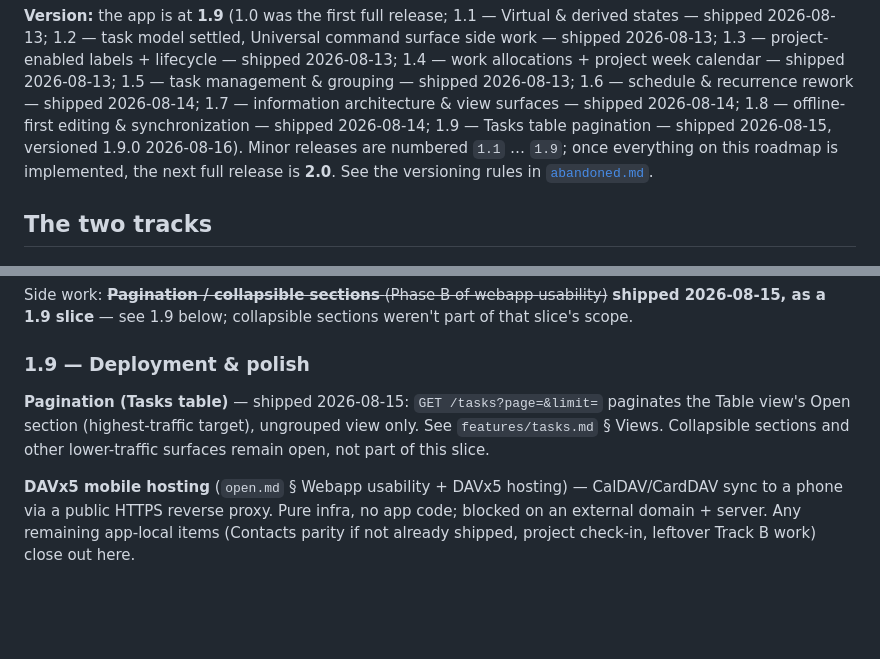
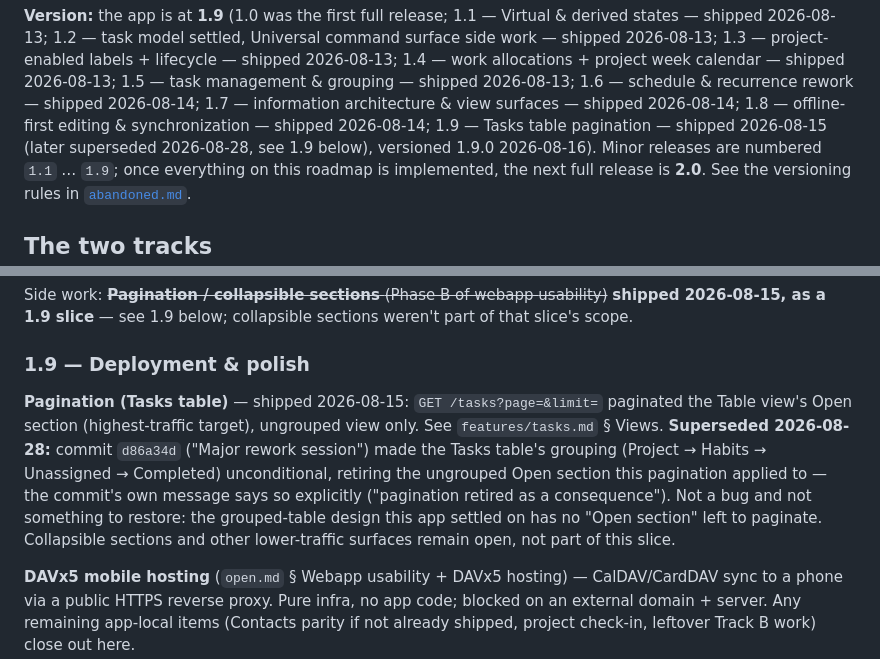
Before and after one commit to istorie-petru/curodav, a Markdown page: documentation/plans/roadmap.md, 2 parts joined by grey strips. GitHub-like rendering; blank space fills up the shorter version.

```diff
--- a/documentation/plans/roadmap.md
+++ b/documentation/plans/roadmap.md
@@ -13,8 +13,9 @@ project week calendar — shipped 2026-08-13; 1.5 — task management &
 grouping — shipped 2026-08-13; 1.6 — schedule & recurrence rework —
 shipped 2026-08-14; 1.7 — information architecture & view surfaces —
 shipped 2026-08-14; 1.8 — offline-first editing & synchronization —
-shipped 2026-08-14; 1.9 — Tasks table pagination — shipped 2026-08-15,
-versioned 1.9.0 2026-08-16). Minor releases are numbered
+shipped 2026-08-14; 1.9 — Tasks table pagination — shipped 2026-08-15
+(later superseded 2026-08-28, see 1.9 below), versioned 1.9.0 2026-08-16).
+Minor releases are numbered
 `1.1` … `1.9`; once everything on this roadmap is implemented, the next
 full release is **2.0**. See the versioning rules in
 [`abandoned.md`](abandoned.md).
@@ -292,9 +293,15 @@ collapsible sections weren't part of that slice's scope.
 ### 1.9 — Deployment & polish
 
 **Pagination (Tasks table)** — shipped 2026-08-15: `GET /tasks?page=&limit=`
-paginates the Table view's Open section (highest-traffic target), ungrouped
-view only. See `features/tasks.md` § Views. Collapsible sections and other
-lower-traffic surfaces remain open, not part of this slice.
+paginated the Table view's Open section (highest-traffic target), ungrouped
+view only. See `features/tasks.md` § Views. **Superseded 2026-08-28:** commit
+`d86a34d` ("Major rework session") made the Tasks table's grouping
+(Project → Habits → Unassigned → Completed) unconditional, retiring the
+ungrouped Open section this pagination applied to — the commit's own message
+says so explicitly ("pagination retired as a consequence"). Not a bug and not
+something to restore: the grouped-table design this app settled on has no
+"Open section" left to paginate. Collapsible sections and other lower-traffic
+surfaces remain open, not part of this slice.
 
 **DAVx5 mobile hosting** (`open.md` § Webapp usability + DAVx5 hosting) —
 CalDAV/CardDAV sync to a phone via a public HTTPS reverse proxy. Pure infra, no
```
Also changed, not shown: documentation/plans/STATE.md (+32 -0 lines).
